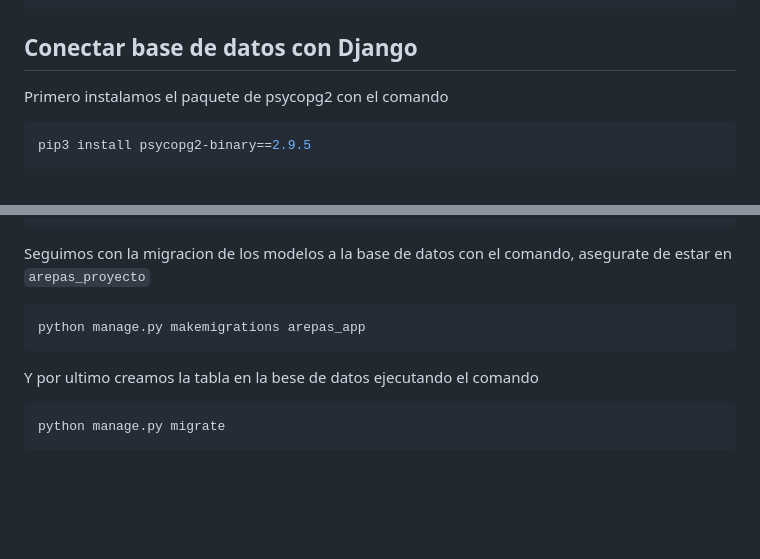
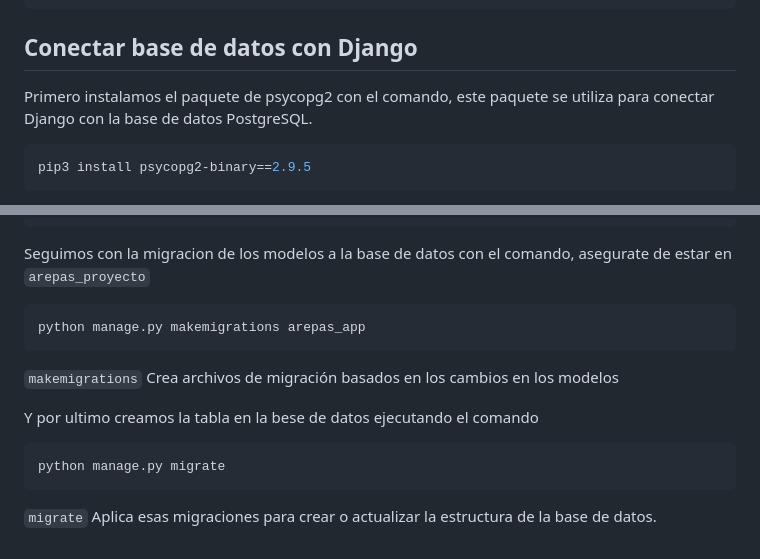
Before and after one commit to jackrian97/Lab-III, a Markdown page: README.md, 2 parts joined by grey strips. GitHub-like rendering; blank space fills up the shorter version.

Commit message:
actualizacion readme

````diff
--- a/README.md
+++ b/README.md
@@ -57,7 +57,7 @@ INSTALLED_APPS = [
 ]
 ```
 ## Conectar base de datos con Django
-Primero instalamos el paquete de psycopg2 con el comando
+Primero instalamos el paquete de psycopg2 con el comando, este paquete se utiliza para conectar Django con la base de datos PostgreSQL.
 ```bash
 pip3 install psycopg2-binary==2.9.5
 ```
@@ -96,7 +96,10 @@ Seguimos con la migracion de los modelos a la base de datos con el comando, aseg
 ```bash
 python manage.py makemigrations arepas_app
 ```
+`makemigrations` Crea archivos de migración basados en los cambios en los modelos
+
 Y por ultimo creamos la tabla en la bese de datos ejecutando el comando
 ```bash
 python manage.py migrate
 ```
+`migrate`  Aplica esas migraciones para crear o actualizar la estructura de la base de datos.
````
